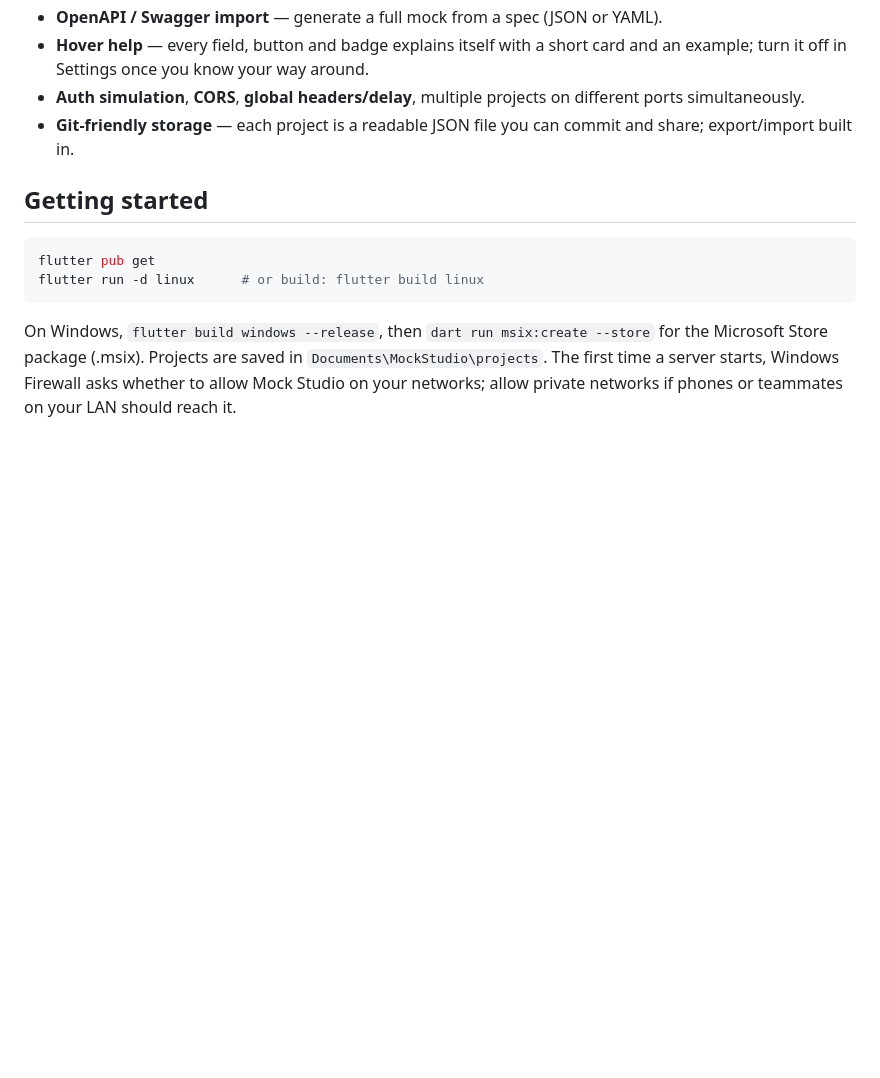
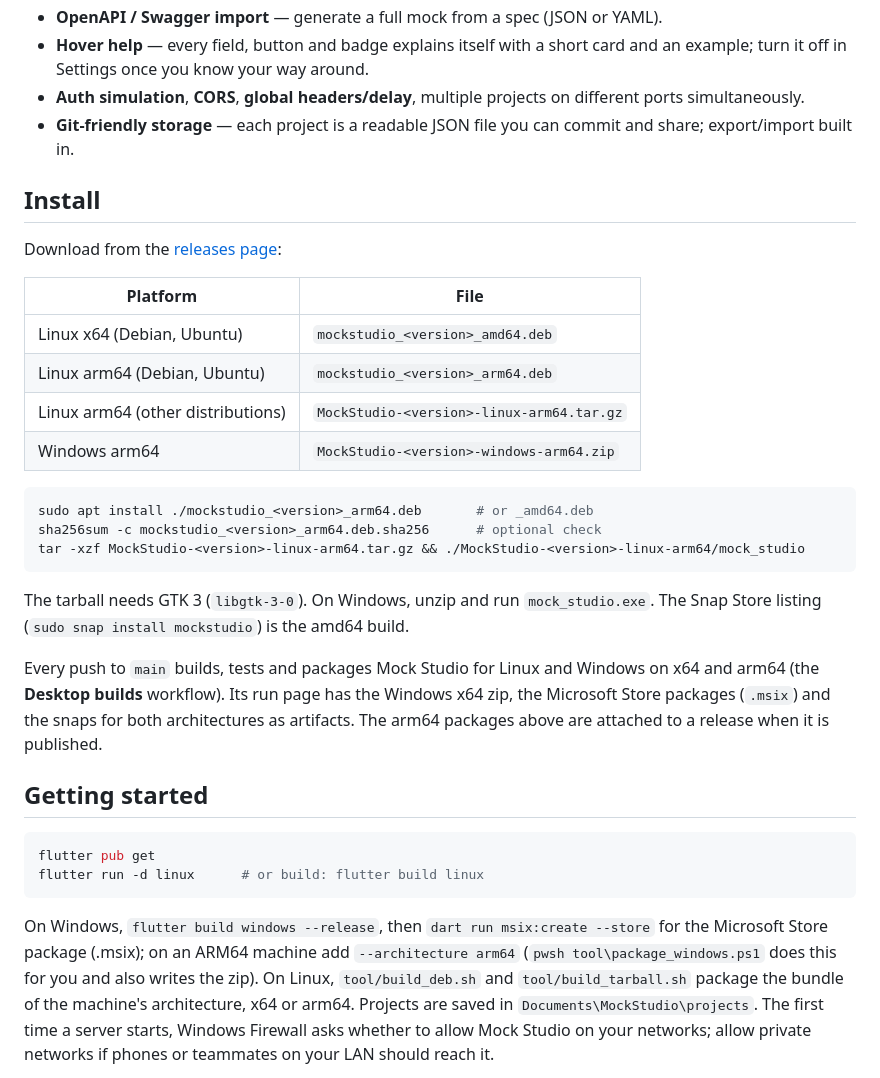
Before and after one commit to Dhiva-Labs/Mock_studio, a Markdown page: README.md, the part around one of its changes. Rendered like a GitHub page; blank space fills up the shorter version.

Commit message:
Document arm64 builds and add status badges

````diff
--- a/README.md
+++ b/README.md
@@ -53,6 +57,33 @@ sequences, latency, faults, templating and proxying.
 - **Git-friendly storage** — each project is a readable JSON file you can commit
   and share; export/import built in.
 
+## Install
+
+Download from the [releases page](https://github.com/Dhiva-Labs/Mock_studio/releases):
+
+| Platform | File |
+|---|---|
+| Linux x64 (Debian, Ubuntu) | `mockstudio_<version>_amd64.deb` |
+| Linux arm64 (Debian, Ubuntu) | `mockstudio_<version>_arm64.deb` |
+| Linux arm64 (other distributions) | `MockStudio-<version>-linux-arm64.tar.gz` |
+| Windows arm64 | `MockStudio-<version>-windows-arm64.zip` |
+
+```sh
+sudo apt install ./mockstudio_<version>_arm64.deb       # or _amd64.deb
+sha256sum -c mockstudio_<version>_arm64.deb.sha256      # optional check
+tar -xzf MockStudio-<version>-linux-arm64.tar.gz && ./MockStudio-<version>-linux-arm64/mock_studio
+```
+
+The tarball needs GTK 3 (`libgtk-3-0`). On Windows, unzip and run
+`mock_studio.exe`. The Snap Store listing (`sudo snap install mockstudio`) is
+the amd64 build.
+
+Every push to `main` builds, tests and packages Mock Studio for Linux and
+Windows on x64 and arm64 (the **Desktop builds** workflow). Its run page has
+the Windows x64 zip, the Microsoft Store packages (`.msix`) and the snaps for
+both architectures as artifacts. The arm64 packages above are attached to a
+release when it is published.
+
 ## Getting started
 
 ```bash
@@ -61,7 +92,10 @@ flutter run -d linux      # or build: flutter build linux
 ```
 
 On Windows, `flutter build windows --release`, then `dart run msix:create --store`
-for the Microsoft Store package (.msix). Projects are saved in
+for the Microsoft Store package (.msix); on an ARM64 machine add
+`--architecture arm64` (`pwsh tool\package_windows.ps1` does this for you and also
+writes the zip). On Linux, `tool/build_deb.sh` and `tool/build_tarball.sh` package
+the bundle of the machine's architecture, x64 or arm64. Projects are saved in
 `Documents\MockStudio\projects`. The first time a server starts, Windows
 Firewall asks whether to allow Mock Studio on your networks; allow private
 networks if phones or teammates on your LAN should reach it.
````
Also changed, not shown: other parts of README.md (+4 -0 lines).
